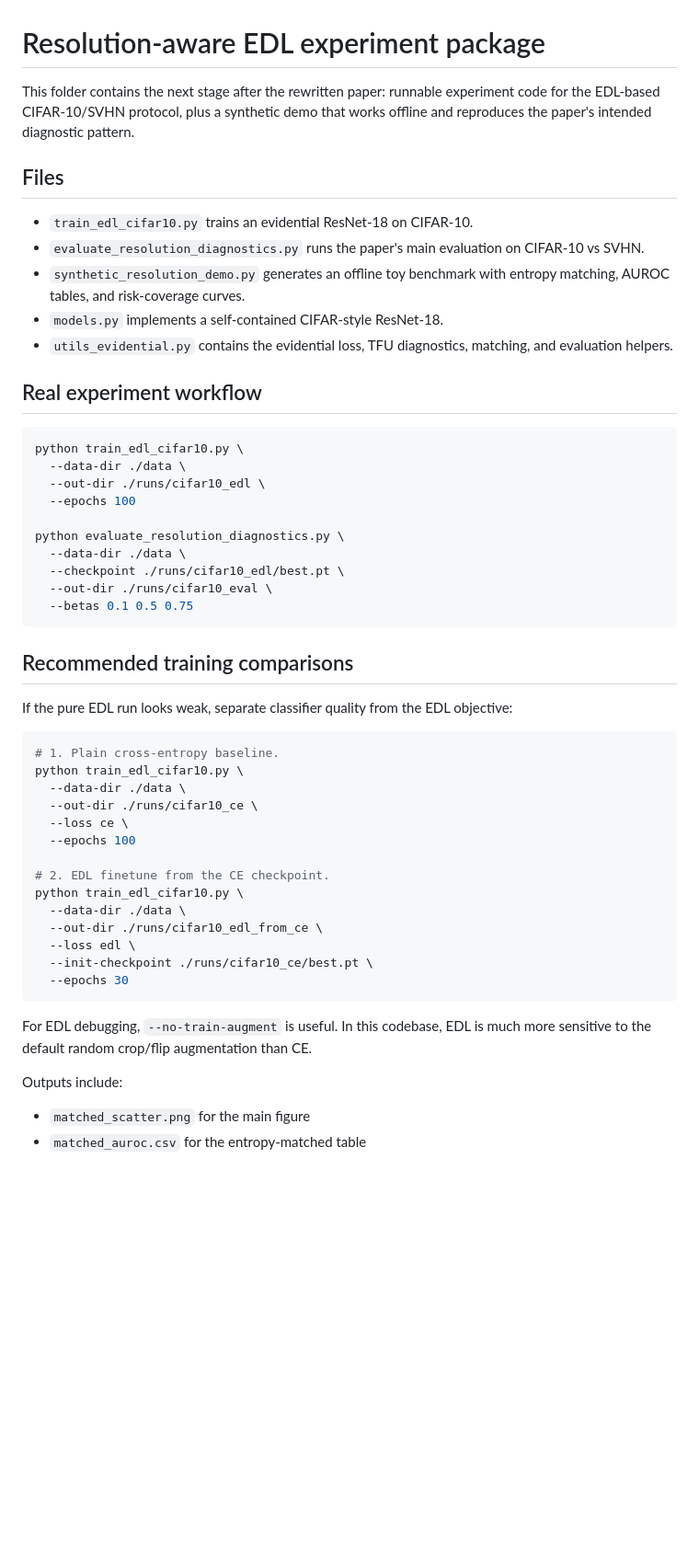
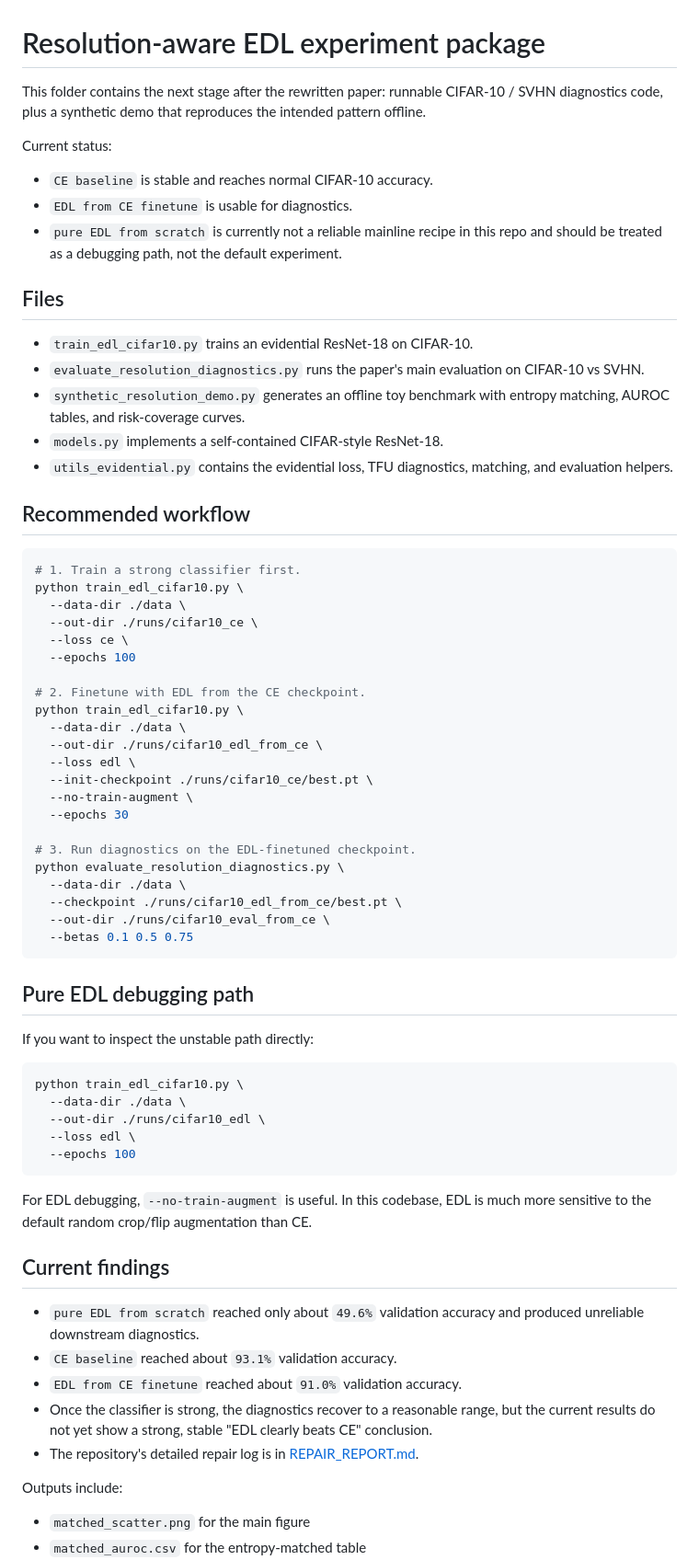
Before and after one commit to phiark/Entropy-S, a Markdown page: README.md, the part around one of its changes. Shown at 92% size. Rendered like a GitHub page; blank space fills up the shorter version.

Commit message:
Update README with current experiment workflow

````diff
--- a/README.md
+++ b/README.md
@@ -1,6 +1,12 @@
 # Resolution-aware EDL experiment package
 
-This folder contains the next stage after the rewritten paper: runnable experiment code for the EDL-based CIFAR-10/SVHN protocol, plus a synthetic demo that works offline and reproduces the paper's intended diagnostic pattern.
+This folder contains the next stage after the rewritten paper: runnable CIFAR-10 / SVHN diagnostics code, plus a synthetic demo that reproduces the intended pattern offline.
+
+Current status:
+
+- `CE baseline` is stable and reaches normal CIFAR-10 accuracy.
+- `EDL from CE finetune` is usable for diagnostics.
+- `pure EDL from scratch` is currently not a reliable mainline recipe in this repo and should be treated as a debugging path, not the default experiment.
 
 ## Files
 
@@ -10,43 +16,54 @@ This folder contains the next stage after the rewritten paper: runnable experime
 - `models.py` implements a self-contained CIFAR-style ResNet-18.
 - `utils_evidential.py` contains the evidential loss, TFU diagnostics, matching, and evaluation helpers.
 
-## Real experiment workflow
+## Recommended workflow
 
 ```bash
-python train_edl_cifar10.py \
-  --data-dir ./data \
-  --out-dir ./runs/cifar10_edl \
-  --epochs 100
-
-python evaluate_resolution_diagnostics.py \
-  --data-dir ./data \
-  --checkpoint ./runs/cifar10_edl/best.pt \
-  --out-dir ./runs/cifar10_eval \
-  --betas 0.1 0.5 0.75
-```
-
-## Recommended training comparisons
-
-If the pure EDL run looks weak, separate classifier quality from the EDL objective:
-
-```bash
-# 1. Plain cross-entropy baseline.
+# 1. Train a strong classifier first.
 python train_edl_cifar10.py \
   --data-dir ./data \
   --out-dir ./runs/cifar10_ce \
   --loss ce \
   --epochs 100
 
-# 2. EDL finetune from the CE checkpoint.
+# 2. Finetune with EDL from the CE checkpoint.
 python train_edl_cifar10.py \
   --data-dir ./data \
   --out-dir ./runs/cifar10_edl_from_ce \
   --loss edl \
   --init-checkpoint ./runs/cifar10_ce/best.pt \
+  --no-train-augment \
   --epochs 30
+
+# 3. Run diagnostics on the EDL-finetuned checkpoint.
+python evaluate_resolution_diagnostics.py \
+  --data-dir ./data \
+  --checkpoint ./runs/cifar10_edl_from_ce/best.pt \
+  --out-dir ./runs/cifar10_eval_from_ce \
+  --betas 0.1 0.5 0.75
+```
+
+## Pure EDL debugging path
+
+If you want to inspect the unstable path directly:
+
+```bash
+python train_edl_cifar10.py \
+  --data-dir ./data \
+  --out-dir ./runs/cifar10_edl \
+  --loss edl \
+  --epochs 100
 ```
 
 For EDL debugging, `--no-train-augment` is useful. In this codebase, EDL is much more sensitive to the default random crop/flip augmentation than CE.
+
+## Current findings
+
+- `pure EDL from scratch` reached only about `49.6%` validation accuracy and produced unreliable downstream diagnostics.
+- `CE baseline` reached about `93.1%` validation accuracy.
+- `EDL from CE finetune` reached about `91.0%` validation accuracy.
+- Once the classifier is strong, the diagnostics recover to a reasonable range, but the current results do not yet show a strong, stable "EDL clearly beats CE" conclusion.
+- The repository's detailed repair log is in [REPAIR_REPORT.md](/Users/zero_lab/Documents/resolution_edl_experiment/REPAIR_REPORT.md).
 
 Outputs include:
 
````
Also changed, not shown: other parts of README.md (+2 -1 lines).
